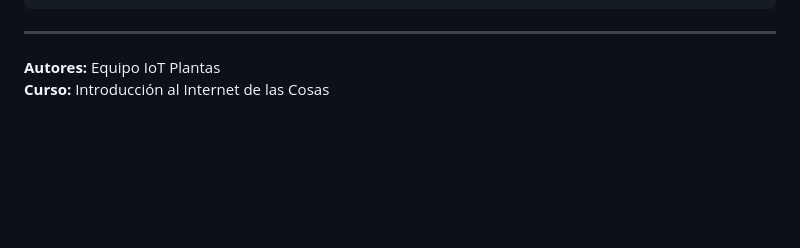
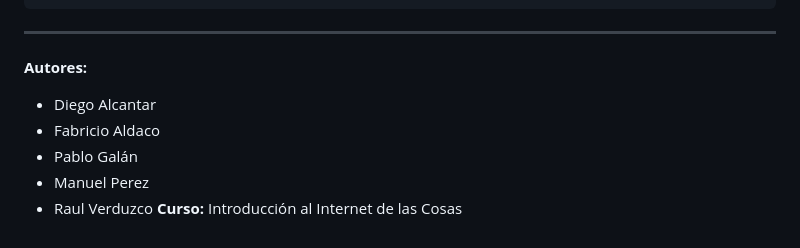
Before and after one commit to fabricio01352/IoT_Plantas, a Markdown page: README.md, the part around the change. Drawn GitHub-style; blank space fills up the shorter version.

Commit message:
Correcion readme

```diff
--- a/README.md
+++ b/README.md
@@ -132,5 +132,10 @@ IoT_Plantas/
 
 ---
 
-**Autores:** Equipo IoT Plantas
+**Autores:**
+* Diego Alcantar
+* Fabricio Aldaco
+* Pablo Galán
+* Manuel Perez
+* Raul Verduzco
 **Curso:** Introducción al Internet de las Cosas
```
